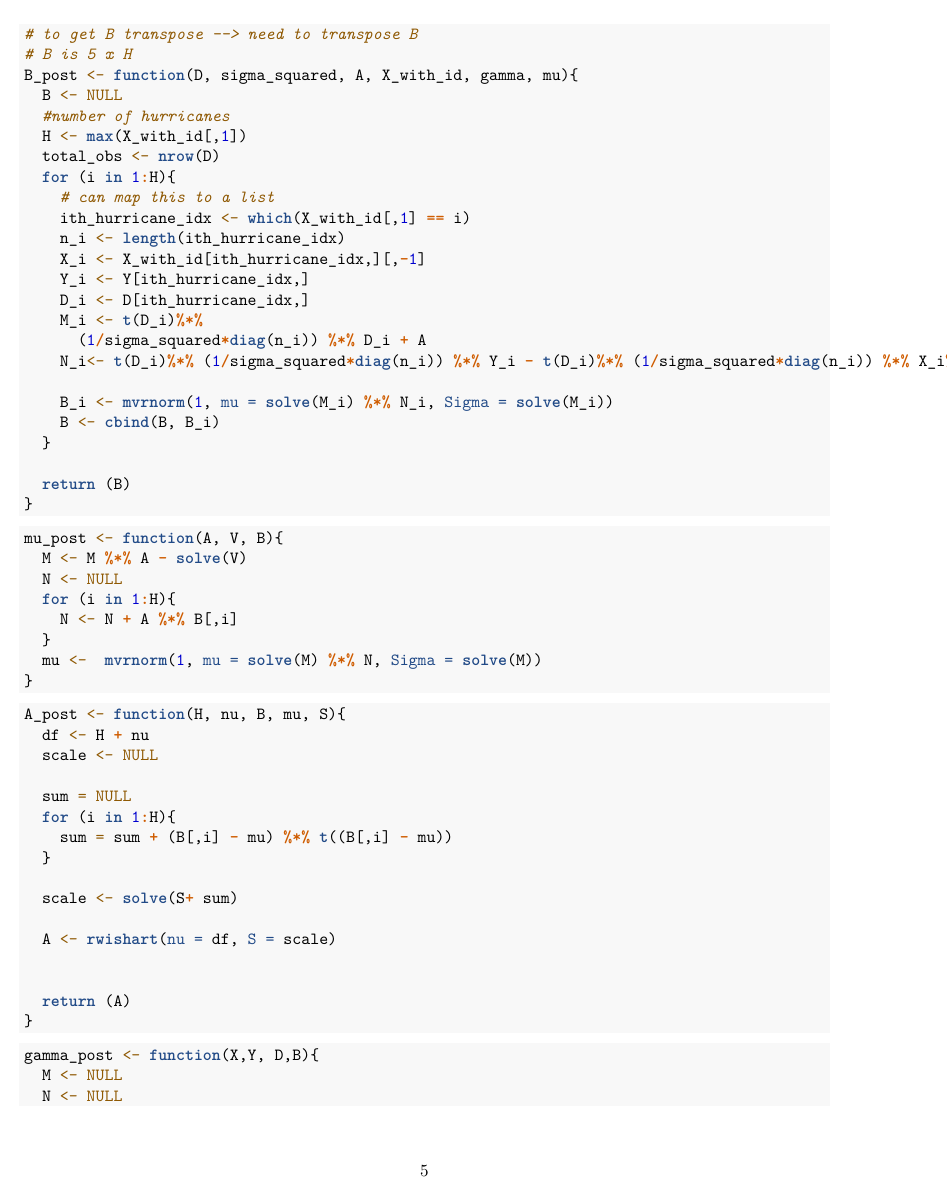
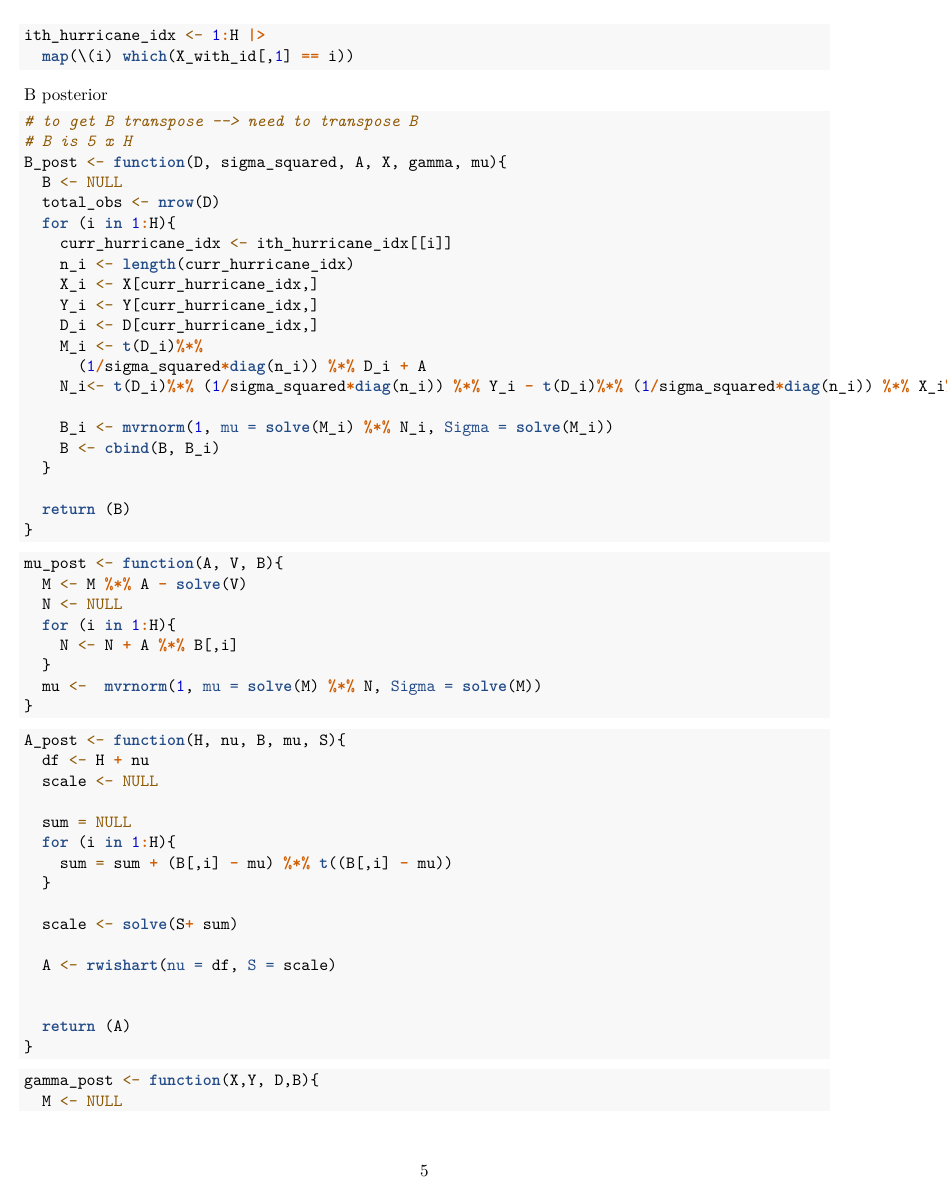
Before and after one commit to Serena-Wang/p8160_project3, an R Markdown document (gibbs_sampling.rmd): page 5 of 6. Rendered offline with R 4.5, knitr and Pandoc, then LaTeX, with nearby package versions; code that draws random numbers runs with fixed seeds of ours; some code elsewhere in the file could not run offline.

Commit message:
update hurricane idx

````diff
--- a/gibbs_sampling.rmd
+++ b/gibbs_sampling.rmd
@@ -212,3 +215,5 @@ X_with_id <- cbind(as.numeric(factor(data$ID)), X)
+ith_hurricane_idx <- 1:H |>
+  map(\(i) which(X_with_id[,1] == i))
 ```
 
 
@@ -216,18 +221,15 @@ B posterior
 ```{r}
 # to get B transpose --> need to transpose B
 # B is 5 x H
-B_post <- function(D, sigma_squared, A, X_with_id, gamma, mu){
+B_post <- function(D, sigma_squared, A, X, gamma, mu){
   B <- NULL
-  #number of hurricanes
-  H <- max(X_with_id[,1])
   total_obs <- nrow(D)
   for (i in 1:H){
-    # can map this to a list
-    ith_hurricane_idx <- which(X_with_id[,1] == i)
-    n_i <- length(ith_hurricane_idx)
-    X_i <- X_with_id[ith_hurricane_idx,][,-1]
-    Y_i <- Y[ith_hurricane_idx,]
-    D_i <- D[ith_hurricane_idx,]
+    curr_hurricane_idx <- ith_hurricane_idx[[i]]
+    n_i <- length(curr_hurricane_idx)
+    X_i <- X[curr_hurricane_idx,]
+    Y_i <- Y[curr_hurricane_idx,]
+    D_i <- D[curr_hurricane_idx,]
     M_i <- t(D_i)%*%
       (1/sigma_squared*diag(n_i)) %*% D_i + A
     N_i<- t(D_i)%*% (1/sigma_squared*diag(n_i)) %*% Y_i - t(D_i)%*% (1/sigma_squared*diag(n_i)) %*% X_i%*%gamma + A%*%mu
````
Also changed, not shown: gibbs_sampling.rmd (10 more changed lines).
